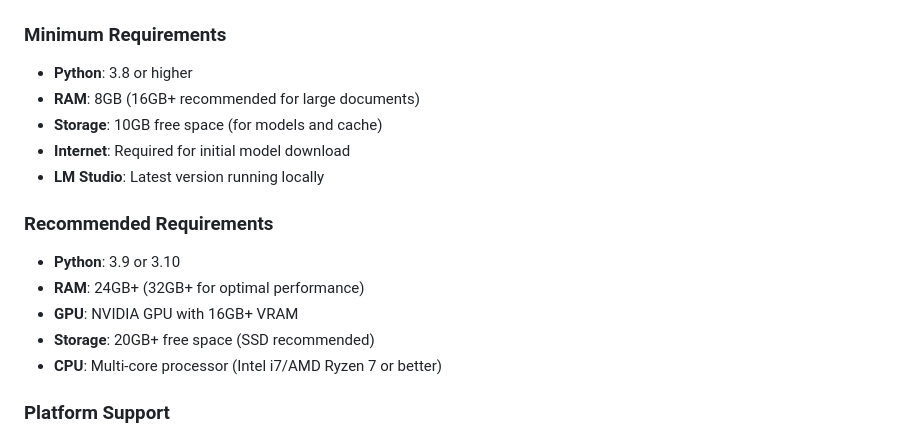
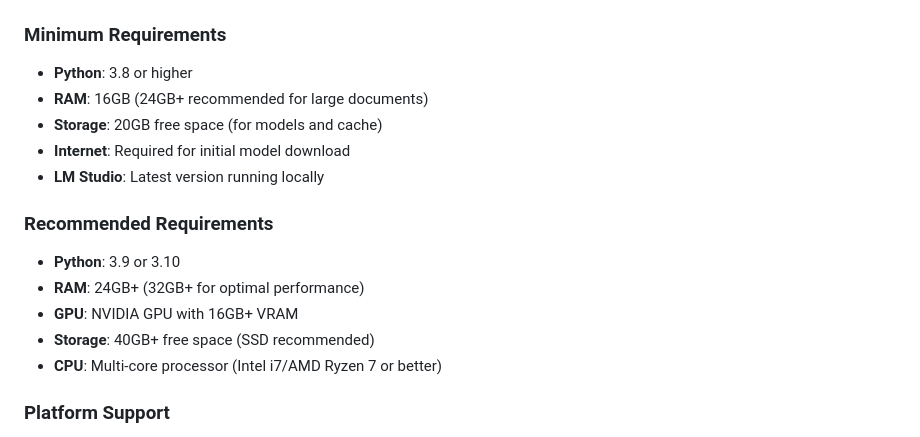
Before and after one commit to Anderson-ops-oss/Vessel-LLM, a Markdown page: README.md, the part around the change. Rendered like a GitHub page.

```diff
--- a/README.md
+++ b/README.md
@@ -17,8 +17,8 @@ A powerful Chinese/English document processing and RAG (Retrieval-Augmented Gene
 
 ### Minimum Requirements
 - **Python**: 3.8 or higher
-- **RAM**: 8GB (16GB+ recommended for large documents)
-- **Storage**: 10GB free space (for models and cache)
+- **RAM**: 16GB (24GB+ recommended for large documents)
+- **Storage**: 20GB free space (for models and cache)
 - **Internet**: Required for initial model download
 - **LM Studio**: Latest version running locally
 
@@ -26,7 +26,7 @@ A powerful Chinese/English document processing and RAG (Retrieval-Augmented Gene
 - **Python**: 3.9 or 3.10
 - **RAM**: 24GB+ (32GB+ for optimal performance)
 - **GPU**: NVIDIA GPU with 16GB+ VRAM
-- **Storage**: 20GB+ free space (SSD recommended)
+- **Storage**: 40GB+ free space (SSD recommended)
 - **CPU**: Multi-core processor (Intel i7/AMD Ryzen 7 or better)
 
 ### Platform Support
```
